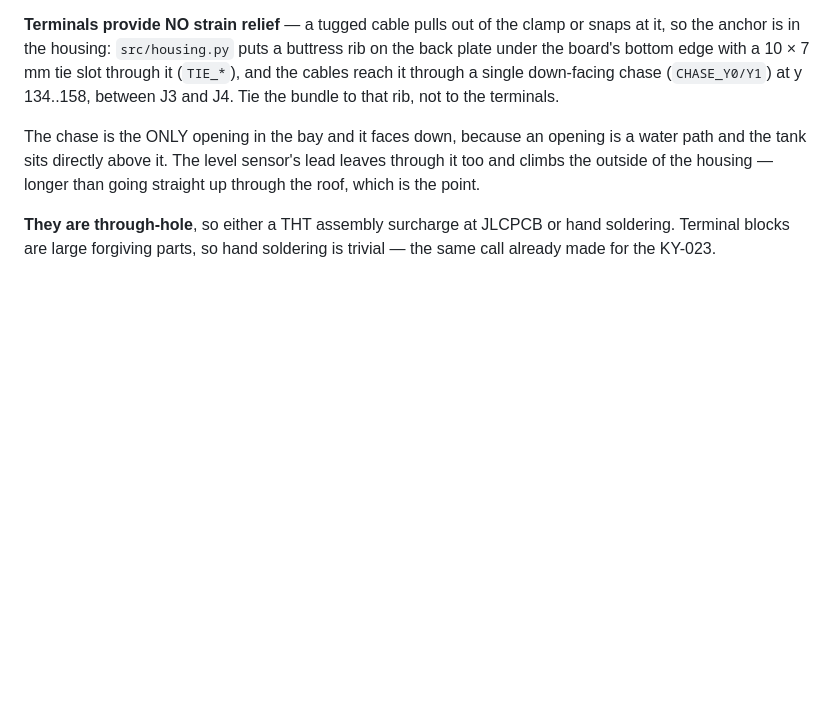
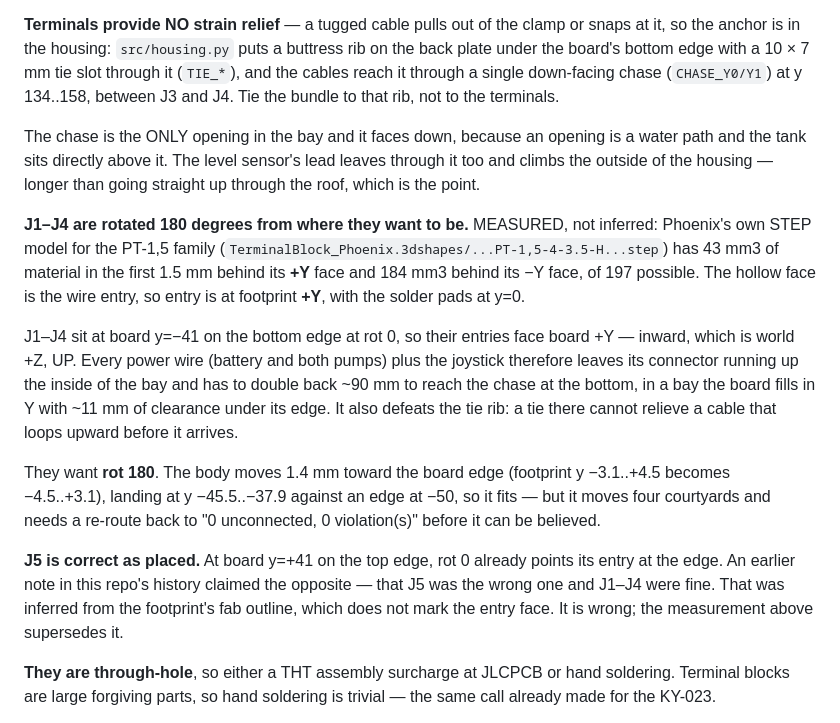
Before and after one commit to gustebeast/watering-backpack, a Markdown page: elec/CIRCUIT.md, the part around the change. Rendered like a GitHub page; blank space fills up the shorter version.

Commit message:
elec: measure which face of the terminal blocks takes the wire
I had this backwards, twice, and inferred it both times. Phoenix's own STEP
model settles it: of 197 mm3 possible, the PT-1,5 body has 43 mm3 of material
in the first 1.5 mm behind its +Y face and 184 behind its -Y face. The hollow
face is the wire entry, so entry is at footprint +Y with the pads at y=0.

That means J1-J4 -- battery, both pumps, joystick, all at board y=-41 on the
bottom edge at rot 0 -- have their entries facing board +Y, which is world +Z,
UP. Every power wire leaves running up the inside of the bay and has to double
back ~90 mm to reach the chase at the bottom, in a bay the board fills in Y
with ~11 mm under its edge. It also defeats the tie rib, which cannot relieve a
cable that loops upward before it gets there.

And J5 is CORRECT at rot 0: on the top edge, +Y already points at the edge. The
previous commit's message says the opposite. It was inferred from the fab
outline, which does not mark the entry face at all. This note supersedes it.

Recording the measurement rather than acting on it: rot 180 on J1-J4 moves four
courtyards and is only believable after a re-route gets back to "0 unconnected,
0 violation(s)", which is its own pass. No geometry changed here.

Co-Authored-By: Claude Opus 5 <noreply@anthropic.com>

```diff
--- a/elec/CIRCUIT.md
+++ b/elec/CIRCUIT.md
@@ -164,6 +164,31 @@ a water path and the tank sits directly above it. The level sensor's lead leaves
 through it too and climbs the outside of the housing — longer than going straight
 up through the roof, which is the point.
 
+**J1–J4 are rotated 180 degrees from where they want to be.** MEASURED, not
+inferred: Phoenix's own STEP model for the PT-1,5 family
+(`TerminalBlock_Phoenix.3dshapes/...PT-1,5-4-3.5-H...step`) has 43 mm3 of material
+in the first 1.5 mm behind its **+Y** face and 184 mm3 behind its −Y face, of 197
+possible. The hollow face is the wire entry, so entry is at footprint **+Y**, with
+the solder pads at y=0.
+
+J1–J4 sit at board y=−41 on the bottom edge at rot 0, so their entries face board
++Y — inward, which is world +Z, UP. Every power wire (battery and both pumps) plus
+the joystick therefore leaves its connector running up the inside of the bay and
+has to double back ~90 mm to reach the chase at the bottom, in a bay the board
+fills in Y with ~11 mm of clearance under its edge. It also defeats the tie rib: a
+tie there cannot relieve a cable that loops upward before it arrives.
+
+They want **rot 180**. The body moves 1.4 mm toward the board edge (footprint y
+−3.1..+4.5 becomes −4.5..+3.1), landing at y −45.5..−37.9 against an edge at −50,
+so it fits — but it moves four courtyards and needs a re-route back to "0
+unconnected, 0 violation(s)" before it can be believed.
+
+**J5 is correct as placed.** At board y=+41 on the top edge, rot 0 already points
+its entry at the edge. An earlier note in this repo's history claimed the opposite
+— that J5 was the wrong one and J1–J4 were fine. That was inferred from the
+footprint's fab outline, which does not mark the entry face. It is wrong; the
+measurement above supersedes it.
+
 **They are through-hole**, so either a THT assembly surcharge at JLCPCB or hand
 soldering. Terminal blocks are large forgiving parts, so hand soldering is trivial
 — the same call already made for the KY-023.
```
